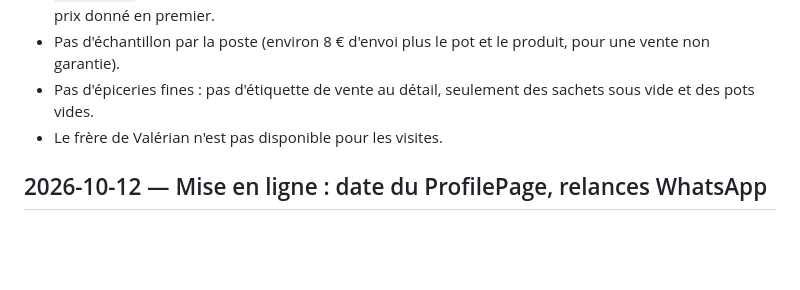
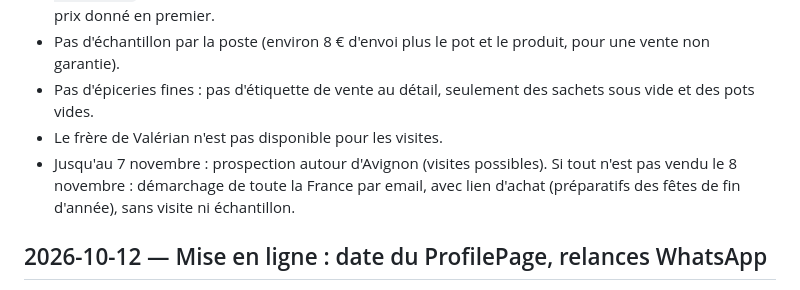
Before and after one commit to ValerianV/morillesducanada-v2, a Markdown page: docs/decisions.md, the part around the change. Drawn GitHub-style; blank space fills up the shorter version.

Commit message:
docs: démarchage national après le 8 novembre si stock restant
Co-Authored-By: Claude Opus 5.5 <noreply@anthropic.com>

```diff
--- a/docs/decisions.md
+++ b/docs/decisions.md
@@ -13,6 +13,8 @@ Le plus récent en haut. Chaque entrée : date, décision, raison. Une décision
 - Pas d'échantillon par la poste (environ 8 € d'envoi plus le pot et le produit, pour une vente non garantie).
 - Pas d'épiceries fines : pas d'étiquette de vente au détail, seulement des sachets sous vide et des pots vides.
 - Le frère de Valérian n'est pas disponible pour les visites.
+- Jusqu'au 7 novembre : prospection autour d'Avignon (visites possibles). Si tout n'est pas vendu le 8 novembre :
+  démarchage de toute la France par email, avec lien d'achat (préparatifs des fêtes de fin d'année), sans visite ni échantillon.
 
 ## 2026-10-12 — Mise en ligne : date du ProfilePage, relances WhatsApp
 
```
